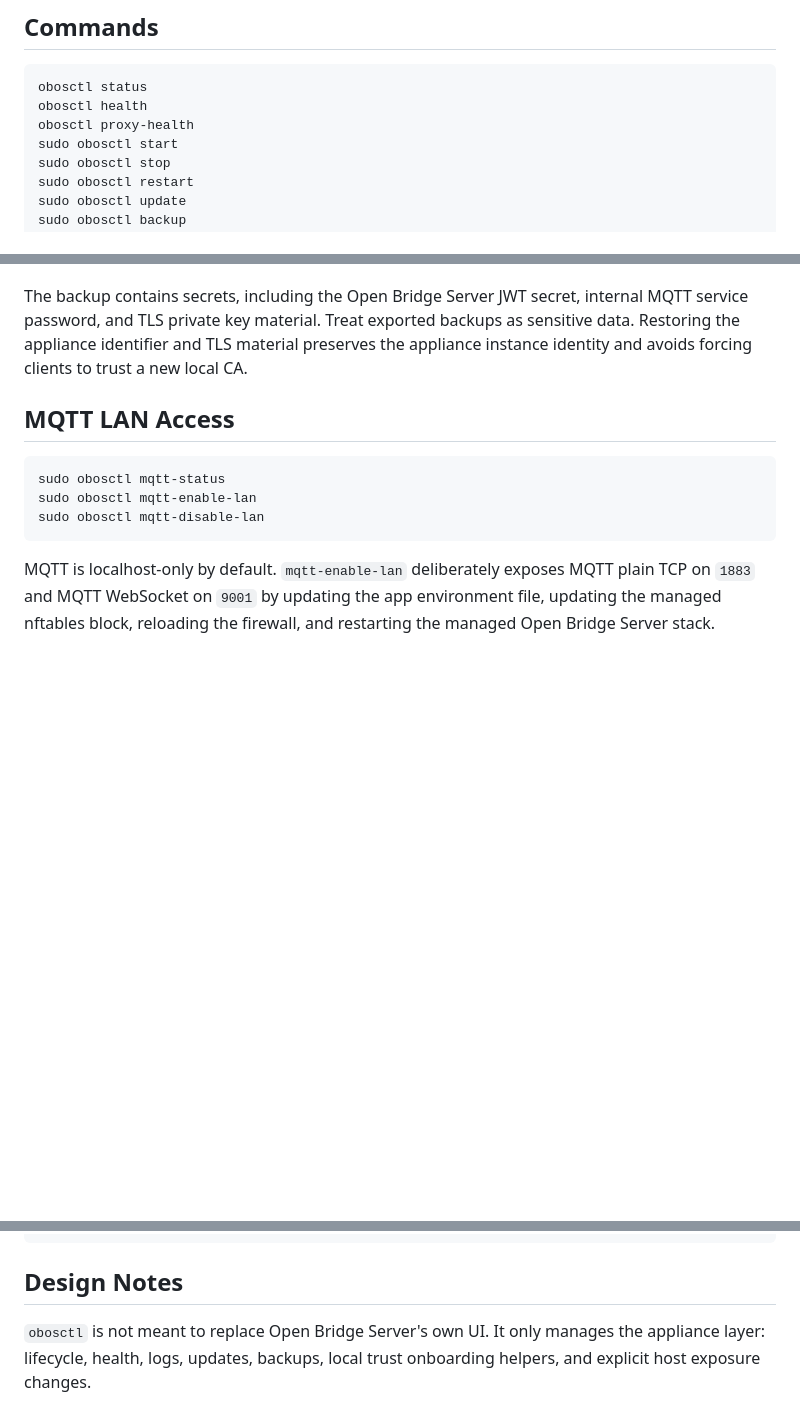
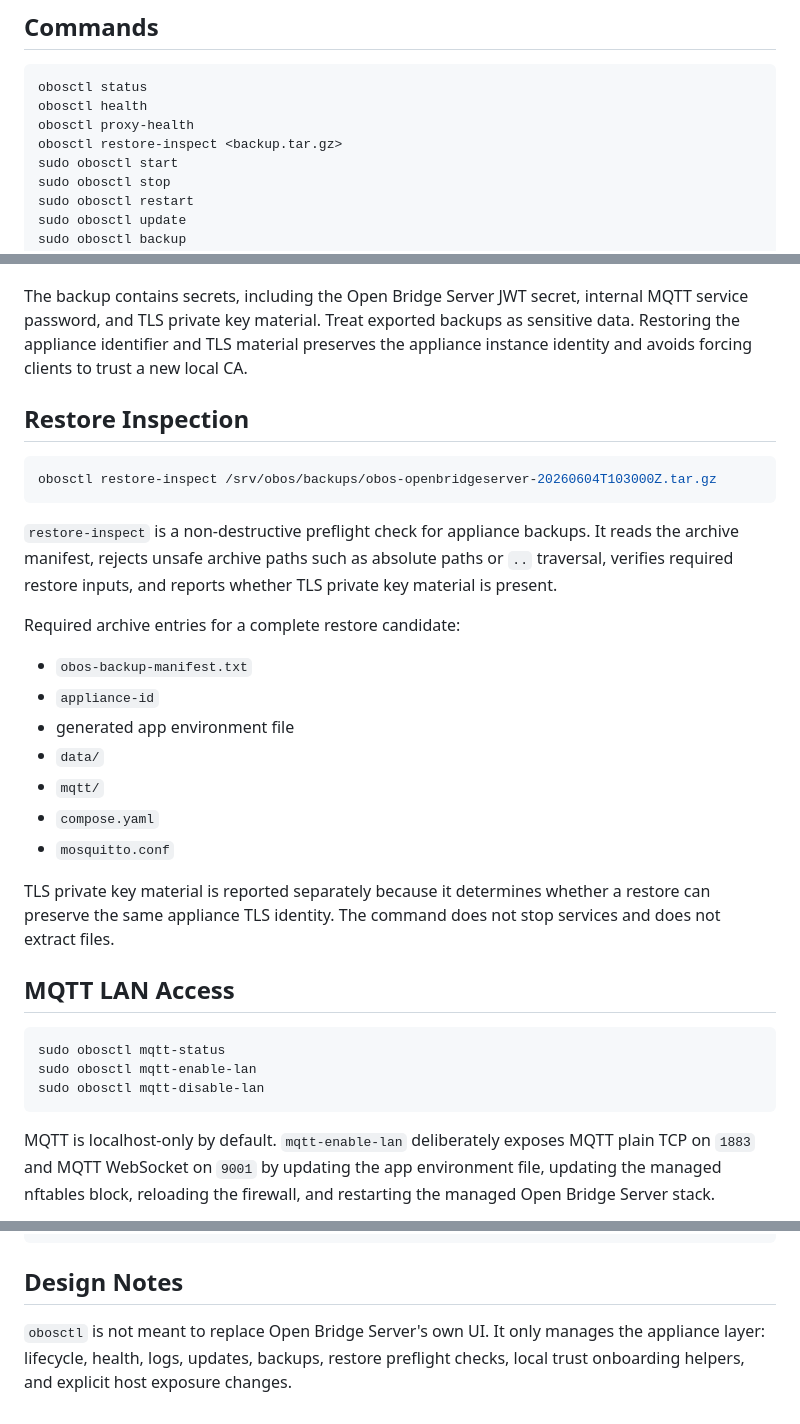
Before and after one commit to abeggled/openbridgeos, a Markdown page: docs/admin-cli.md, 3 parts joined by grey strips. Rendered like a GitHub page; blank space fills up the shorter version.

Commit message:
Document restore inspection workflow

````diff
--- a/docs/admin-cli.md
+++ b/docs/admin-cli.md
@@ -10,6 +10,7 @@ and agent will need as well.
 obosctl status
 obosctl health
 obosctl proxy-health
+obosctl restore-inspect <backup.tar.gz>
 sudo obosctl start
 sudo obosctl stop
 sudo obosctl restart
@@ -90,6 +91,31 @@ backups as sensitive data. Restoring the appliance identifier and TLS material
 preserves the appliance instance identity and avoids forcing clients to trust a
 new local CA.
 
+## Restore Inspection
+
+```sh
+obosctl restore-inspect /srv/obos/backups/obos-openbridgeserver-20260604T103000Z.tar.gz
+```
+
+`restore-inspect` is a non-destructive preflight check for appliance backups. It
+reads the archive manifest, rejects unsafe archive paths such as absolute paths
+or `..` traversal, verifies required restore inputs, and reports whether TLS
+private key material is present.
+
+Required archive entries for a complete restore candidate:
+
+- `obos-backup-manifest.txt`
+- `appliance-id`
+- generated app environment file
+- `data/`
+- `mqtt/`
+- `compose.yaml`
+- `mosquitto.conf`
+
+TLS private key material is reported separately because it determines whether a
+restore can preserve the same appliance TLS identity. The command does not stop
+services and does not extract files.
+
 ## MQTT LAN Access
 
 ```sh
@@ -152,5 +178,6 @@ obosctl proxy-health
 ## Design Notes
 
 `obosctl` is not meant to replace Open Bridge Server's own UI. It only manages
-the appliance layer: lifecycle, health, logs, updates, backups, local trust
-onboarding helpers, and explicit host exposure changes.
+the appliance layer: lifecycle, health, logs, updates, backups, restore
+preflight checks, local trust onboarding helpers, and explicit host exposure
+changes.
````
